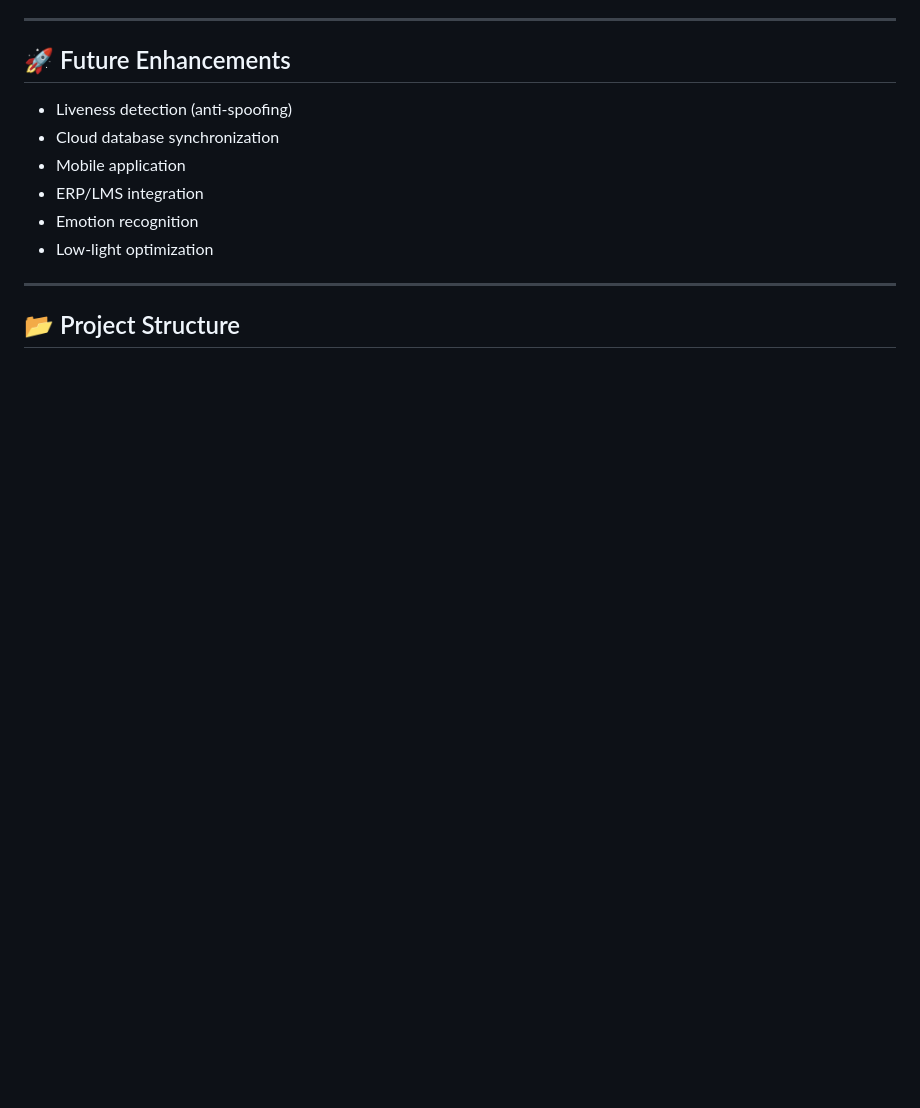
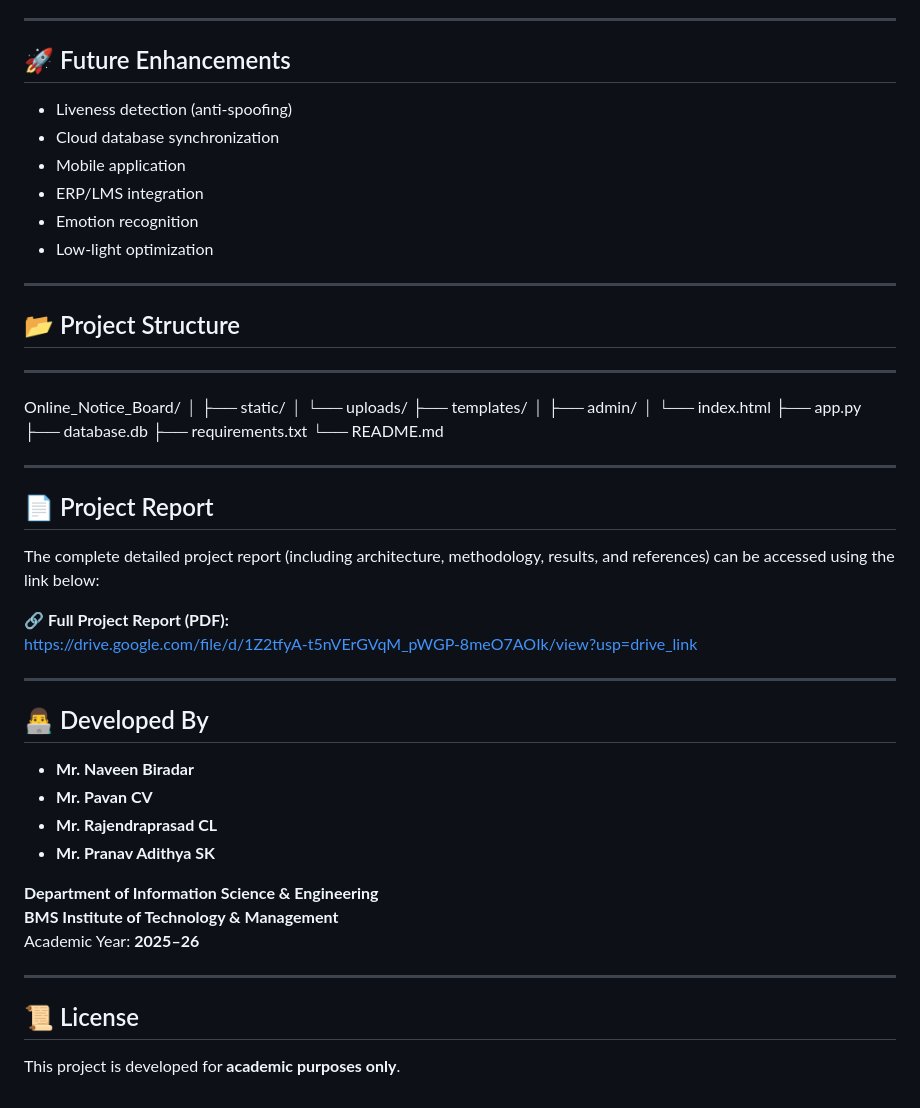
Before and after one commit to biradarnaveen-17/AI-Based-Smart-Attendance-System, a Markdown page: README.md, the part around the change. Drawn GitHub-style; blank space fills up the shorter version.

Commit message:
Update README with project structure and report link
Added project structure and report details to README.

```diff
--- a/README.md
+++ b/README.md
@@ -120,3 +120,42 @@ The system detects student faces using a webcam and automatically records attend
 ---
 
 ## 📂 Project Structure
+---
+Online_Notice_Board/
+│
+├── static/
+│ └── uploads/
+├── templates/
+│ ├── admin/
+│ └── index.html
+├── app.py
+├── database.db
+├── requirements.txt
+└── README.md
+
+---
+
+## 📄 Project Report
+The complete detailed project report (including architecture, methodology, results, and references) can be accessed using the link below:
+
+🔗 **Full Project Report (PDF):**
+https://drive.google.com/file/d/1Z2tfyA-t5nVErGVqM_pWGP-8meO7AOIk/view?usp=drive_link
+
+---
+
+
+
+## 👨‍💻 Developed By
+- **Mr. Naveen Biradar**
+- **Mr. Pavan CV**
+- **Mr. Rajendraprasad CL**
+- **Mr. Pranav Adithya SK**
+
+**Department of Information Science & Engineering**
+**BMS Institute of Technology & Management**
+Academic Year: **2025–26**
+
+---
+
+## 📜 License
+This project is developed for **academic purposes only**.
```
